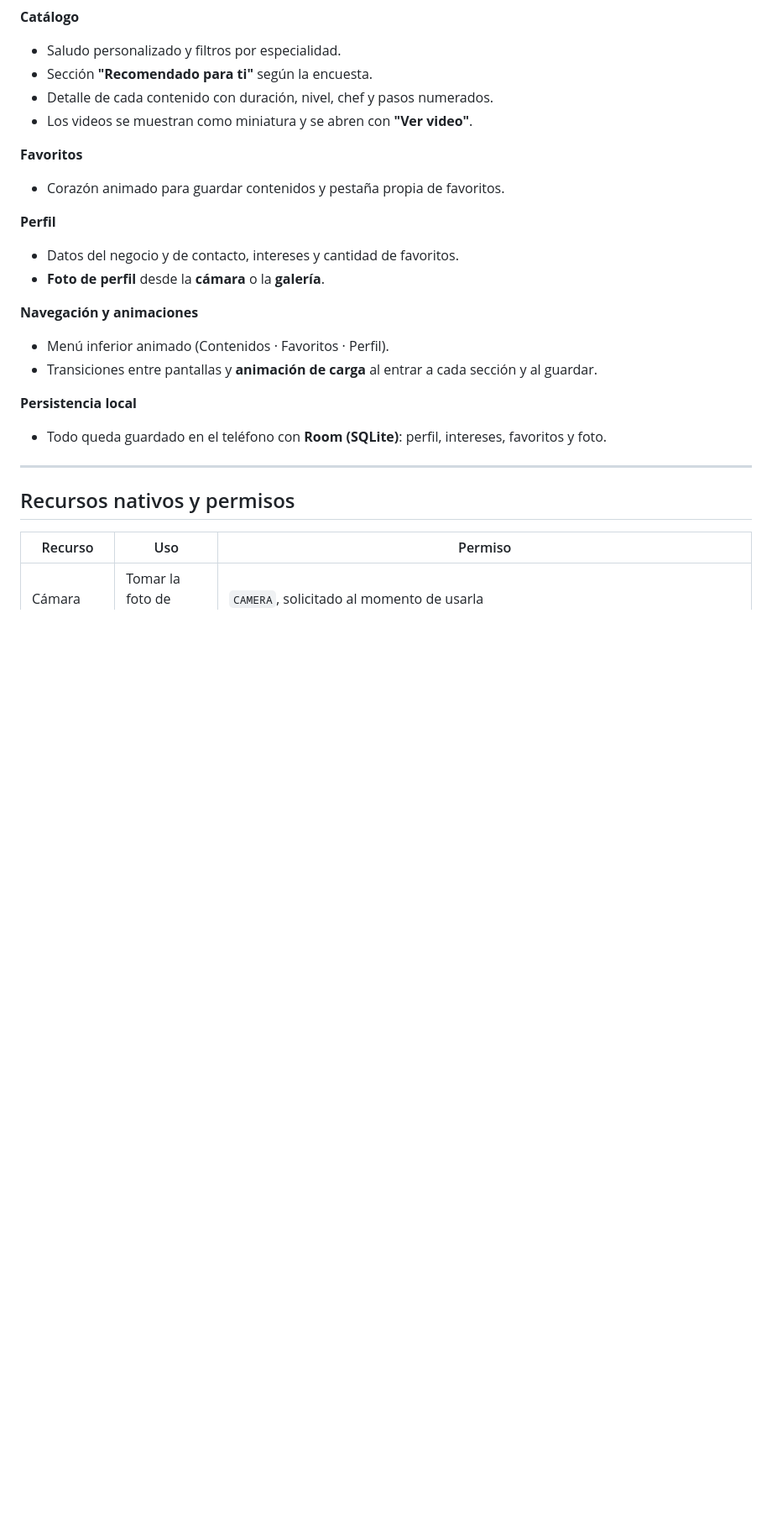
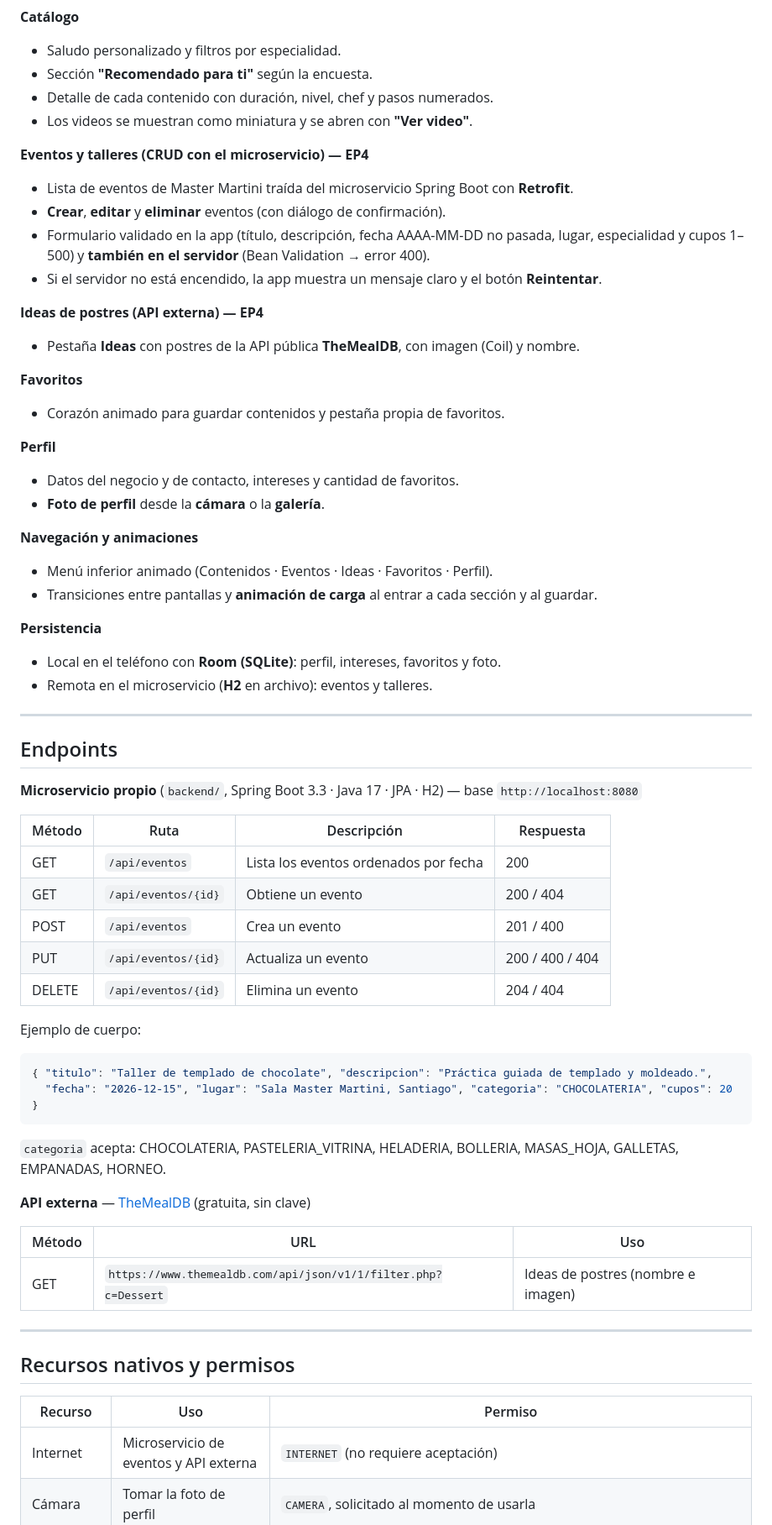
Before and after one commit to Vvcentek/Proyecto1_AppMoviles, a Markdown page: README.md, the part around one of its changes. Shown at 84% size. Rendered like a GitHub page; blank space fills up the shorter version.

````diff
--- a/README.md
+++ b/README.md
@@ -38,6 +40,15 @@ La interfaz está pensada para **usuarios mayores de 50 años con distintos nive
 - Detalle de cada contenido con duración, nivel, chef y pasos numerados.
 - Los videos se muestran como miniatura y se abren con **"Ver video"**.
 
+**Eventos y talleres (CRUD con el microservicio) — EP4**
+- Lista de eventos de Master Martini traída del microservicio Spring Boot con **Retrofit**.
+- **Crear**, **editar** y **eliminar** eventos (con diálogo de confirmación).
+- Formulario validado en la app (título, descripción, fecha AAAA-MM-DD no pasada, lugar, especialidad y cupos 1–500) y **también en el servidor** (Bean Validation → error 400).
+- Si el servidor no está encendido, la app muestra un mensaje claro y el botón **Reintentar**.
+
+**Ideas de postres (API externa) — EP4**
+- Pestaña **Ideas** con postres de la API pública **TheMealDB**, con imagen (Coil) y nombre.
+
 **Favoritos**
 - Corazón animado para guardar contenidos y pestaña propia de favoritos.
 
@@ -46,11 +57,39 @@ La interfaz está pensada para **usuarios mayores de 50 años con distintos nive
 - **Foto de perfil** desde la **cámara** o la **galería**.
 
 **Navegación y animaciones**
-- Menú inferior animado (Contenidos · Favoritos · Perfil).
+- Menú inferior animado (Contenidos · Eventos · Ideas · Favoritos · Perfil).
 - Transiciones entre pantallas y **animación de carga** al entrar a cada sección y al guardar.
 
-**Persistencia local**
-- Todo queda guardado en el teléfono con **Room (SQLite)**: perfil, intereses, favoritos y foto.
+**Persistencia**
+- Local en el teléfono con **Room (SQLite)**: perfil, intereses, favoritos y foto.
+- Remota en el microservicio (**H2** en archivo): eventos y talleres.
+
+---
+
+## Endpoints
+
+**Microservicio propio** (`backend/`, Spring Boot 3.3 · Java 17 · JPA · H2) — base `http://localhost:8080`
+
+| Método | Ruta | Descripción | Respuesta |
+|---|---|---|---|
+| GET | `/api/eventos` | Lista los eventos ordenados por fecha | 200 |
+| GET | `/api/eventos/{id}` | Obtiene un evento | 200 / 404 |
+| POST | `/api/eventos` | Crea un evento | 201 / 400 |
+| PUT | `/api/eventos/{id}` | Actualiza un evento | 200 / 400 / 404 |
+| DELETE | `/api/eventos/{id}` | Elimina un evento | 204 / 404 |
+
+Ejemplo de cuerpo:
+```json
+{ "titulo": "Taller de templado de chocolate", "descripcion": "Práctica guiada de templado y moldeado.",
+  "fecha": "2026-12-15", "lugar": "Sala Master Martini, Santiago", "categoria": "CHOCOLATERIA", "cupos": 20 }
+```
+`categoria` acepta: CHOCOLATERIA, PASTELERIA_VITRINA, HELADERIA, BOLLERIA, MASAS_HOJA, GALLETAS, EMPANADAS, HORNEO.
+
+**API externa** — [TheMealDB](https://www.themealdb.com/api.php) (gratuita, sin clave)
+
+| Método | URL | Uso |
+|---|---|---|
+| GET | `https://www.themealdb.com/api/json/v1/1/filter.php?c=Dessert` | Ideas de postres (nombre e imagen) |
 
 ---
 
@@ -58,6 +97,7 @@ La interfaz está pensada para **usuarios mayores de 50 años con distintos nive
 
 | Recurso | Uso | Permiso |
 |---|---|---|
+| Internet | Microservicio de eventos y API externa | `INTERNET` (no requiere aceptación) |
 | Cámara | Tomar la foto de perfil | `CAMERA`, solicitado al momento de usarla |
 | Galería de fotos | Elegir la foto de perfil | `READ_MEDIA_IMAGES` / `READ_MEDIA_VISUAL_USER_SELECTED` (Android 13+) o `READ_EXTERNAL_STORAGE` (Android 12 o inferior), solicitado al momento de usarla |
 
````
Also changed, not shown: other parts of README.md (+66 -6 lines), docs/apk_firmado.png (added), docs/keystore_jks.png (added), 3 other files.
